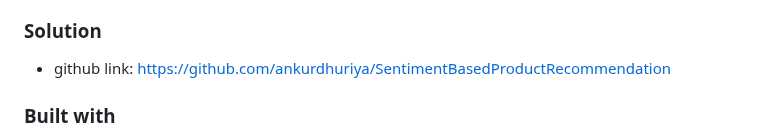
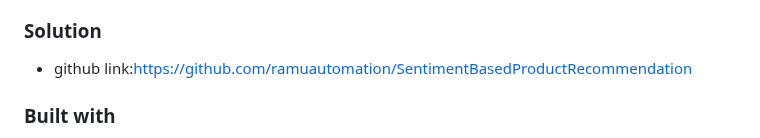
Before and after one commit to ramuautomation/ProductRecommend, a Markdown page: README.md, the part around the change. Rendered like a GitHub page.

Commit message:
Update README.md
git hub link updated in Read me file

```diff
--- a/README.md
+++ b/README.md
@@ -22,7 +22,7 @@ In this fast-paced e-commerce landscape, staying ahead demands not just meeting
 
 ### Solution
 
-* github link: https://github.com/ankurdhuriya/SentimentBasedProductRecommendation
+* github link:https://github.com/ramuautomation/SentimentBasedProductRecommendation
 
 ### Built with
 
```
